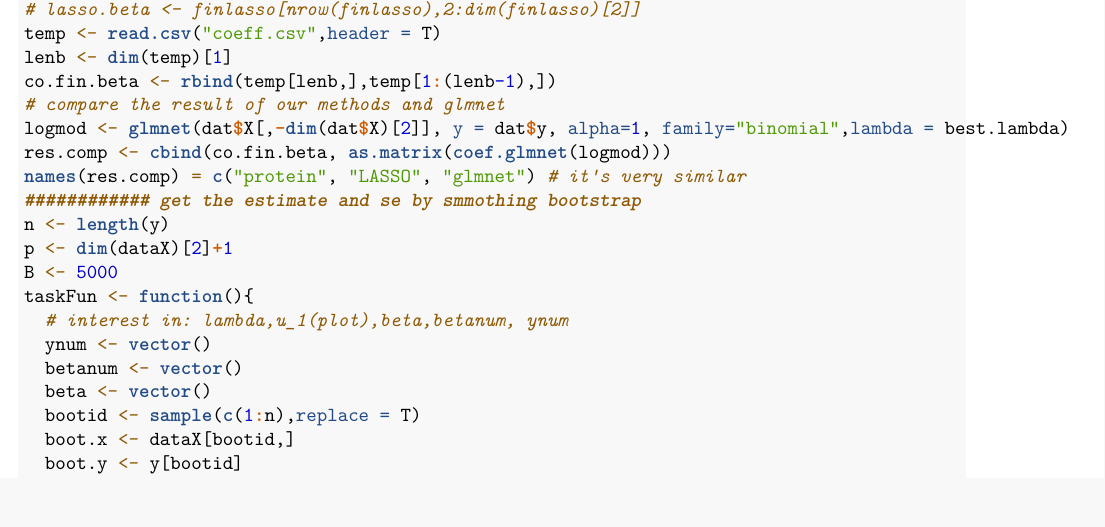
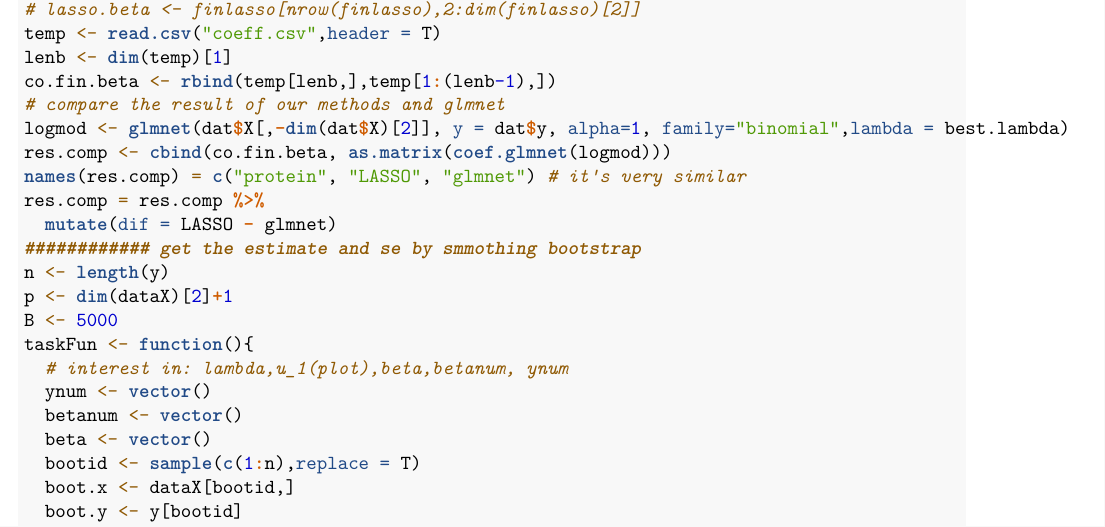
Before and after one commit to valuntiny/p8160_group_project_2, an R Markdown document (Group_Project_3-report-v2.Rmd): part of page 9 of 12, cut so that both start at the same text. Rendered offline with R 4.5, knitr and Pandoc, then LaTeX, with nearby package versions; some code elsewhere in the file could not run offline; a font, style sheet, LaTeX package, included part or bibliography that could not be used is replaced or left out.

Commit message:
minor change to the result compare

````diff
--- a/Group_Project_3-report-v2.Rmd
+++ b/Group_Project_3-report-v2.Rmd
@@ -300,6 +300,8 @@ co.fin.beta <- rbind(temp[lenb,],temp[1:(lenb-1),])
 logmod <- glmnet(dat$X[,-dim(dat$X)[2]], y = dat$y, alpha=1, family="binomial",lambda = best.lambda)
 res.comp <- cbind(co.fin.beta, as.matrix(coef.glmnet(logmod)))
 names(res.comp) = c("protein", "LASSO", "glmnet") # it's very similar
+res.comp = res.comp %>%
+  mutate(dif = LASSO - glmnet)
 ```
 
 ### Model selection based on Smoothed Bootstrap Estimation for Logistic LASSO
````
